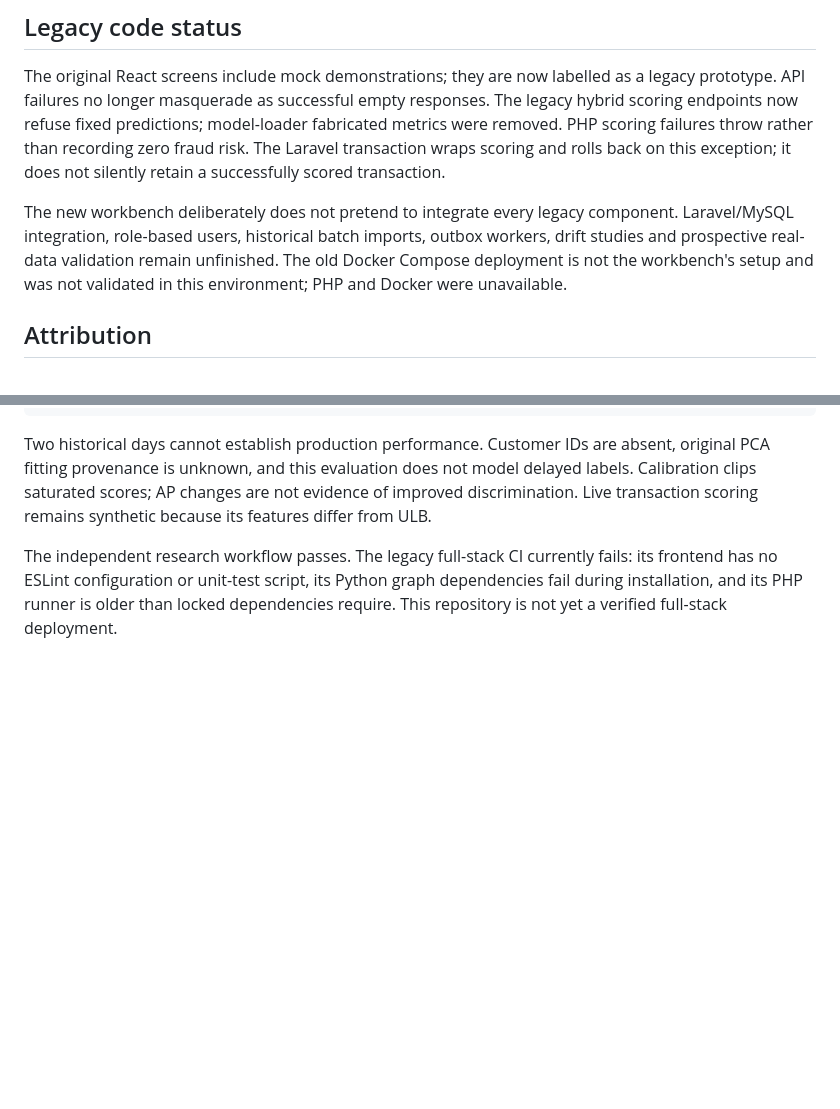
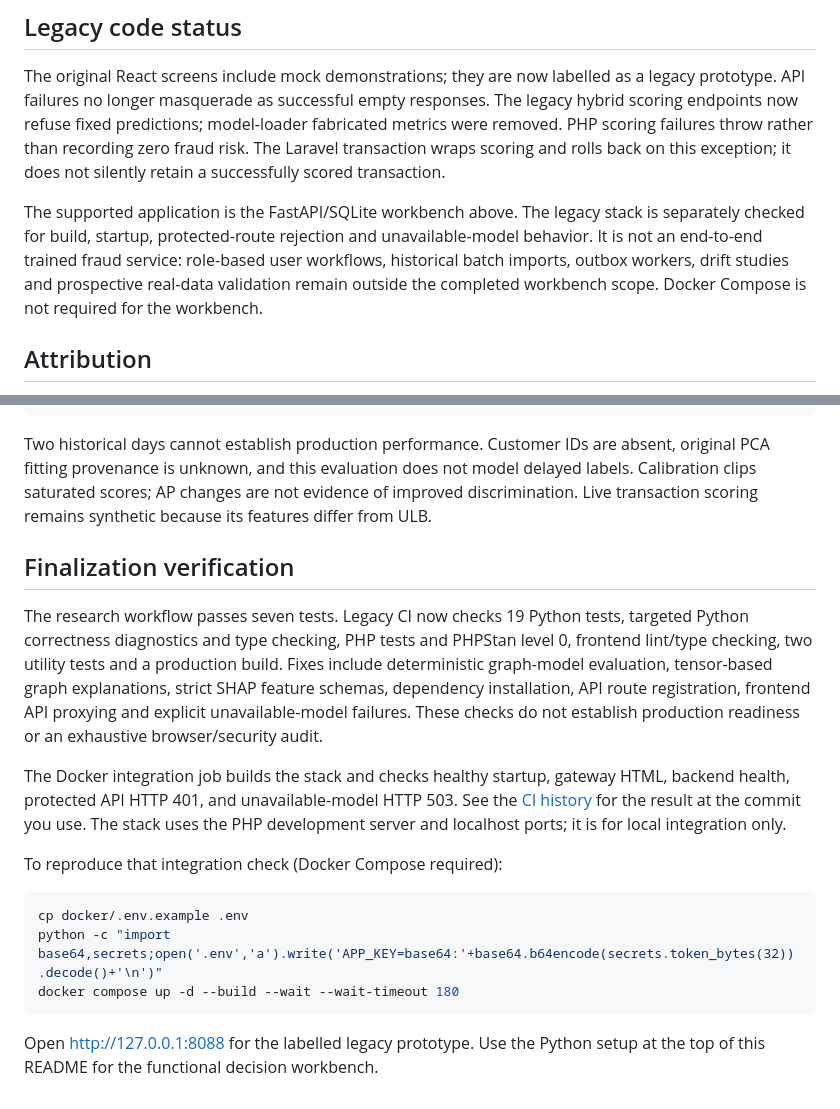
Before and after one commit to AliAkbar129/Fraudlens, a Markdown page: README.md, 2 parts joined by grey strips. GitHub-like rendering; blank space fills up the shorter version.

Commit message:
Document supported workbench and repaired integration checks

````diff
--- a/README.md
+++ b/README.md
@@ -31,7 +31,7 @@ An actual seed-42 run is in `research_lab/evidence/synthetic_seed42.json`, inclu
 
 The original React screens include mock demonstrations; they are now labelled as a legacy prototype. API failures no longer masquerade as successful empty responses. The legacy hybrid scoring endpoints now refuse fixed predictions; model-loader fabricated metrics were removed. PHP scoring failures throw rather than recording zero fraud risk. The Laravel transaction wraps scoring and rolls back on this exception; it does not silently retain a successfully scored transaction.
 
-The new workbench deliberately does not pretend to integrate every legacy component. Laravel/MySQL integration, role-based users, historical batch imports, outbox workers, drift studies and prospective real-data validation remain unfinished. The old Docker Compose deployment is not the workbench's setup and was not validated in this environment; PHP and Docker were unavailable.
+The supported application is the FastAPI/SQLite workbench above. The legacy stack is separately checked for build, startup, protected-route rejection and unavailable-model behavior. It is not an end-to-end trained fraud service: role-based user workflows, historical batch imports, outbox workers, drift studies and prospective real-data validation remain outside the completed workbench scope. Docker Compose is not required for the workbench.
 
 ## Attribution
 
@@ -54,4 +54,18 @@ python -m research_lab.real_benchmark --data data/ulb/creditcard.arff --output r
 
 Two historical days cannot establish production performance. Customer IDs are absent, original PCA fitting provenance is unknown, and this evaluation does not model delayed labels. Calibration clips saturated scores; AP changes are not evidence of improved discrimination. Live transaction scoring remains synthetic because its features differ from ULB.
 
-The independent research workflow passes. The legacy full-stack CI currently fails: its frontend has no ESLint configuration or unit-test script, its Python graph dependencies fail during installation, and its PHP runner is older than locked dependencies require. This repository is not yet a verified full-stack deployment.
+## Finalization verification
+
+The research workflow passes seven tests. Legacy CI now checks 19 Python tests, targeted Python correctness diagnostics and type checking, PHP tests and PHPStan level 0, frontend lint/type checking, two utility tests and a production build. Fixes include deterministic graph-model evaluation, tensor-based graph explanations, strict SHAP feature schemas, dependency installation, API route registration, frontend API proxying and explicit unavailable-model failures. These checks do not establish production readiness or an exhaustive browser/security audit.
+
+The Docker integration job builds the stack and checks healthy startup, gateway HTML, backend health, protected API HTTP 401, and unavailable-model HTTP 503. See the [CI history](https://github.com/AliAkbar129/Fraudlens/actions/workflows/ci.yml) for the result at the commit you use. The stack uses the PHP development server and localhost ports; it is for local integration only.
+
+To reproduce that integration check (Docker Compose required):
+
+```bash
+cp docker/.env.example .env
+python -c "import base64,secrets;open('.env','a').write('APP_KEY=base64:'+base64.b64encode(secrets.token_bytes(32)).decode()+'\n')"
+docker compose up -d --build --wait --wait-timeout 180
+```
+
+Open http://127.0.0.1:8088 for the labelled legacy prototype. Use the Python setup at the top of this README for the functional decision workbench.
````
